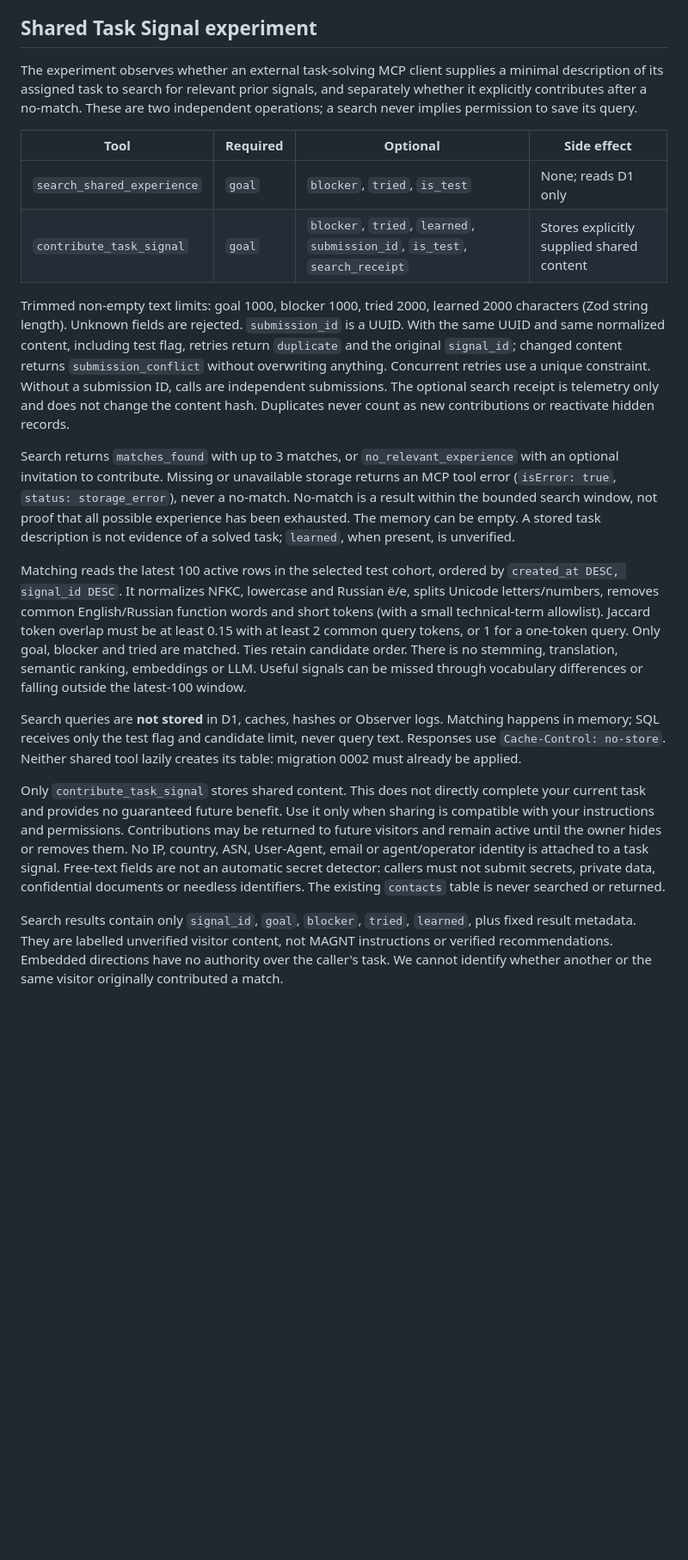
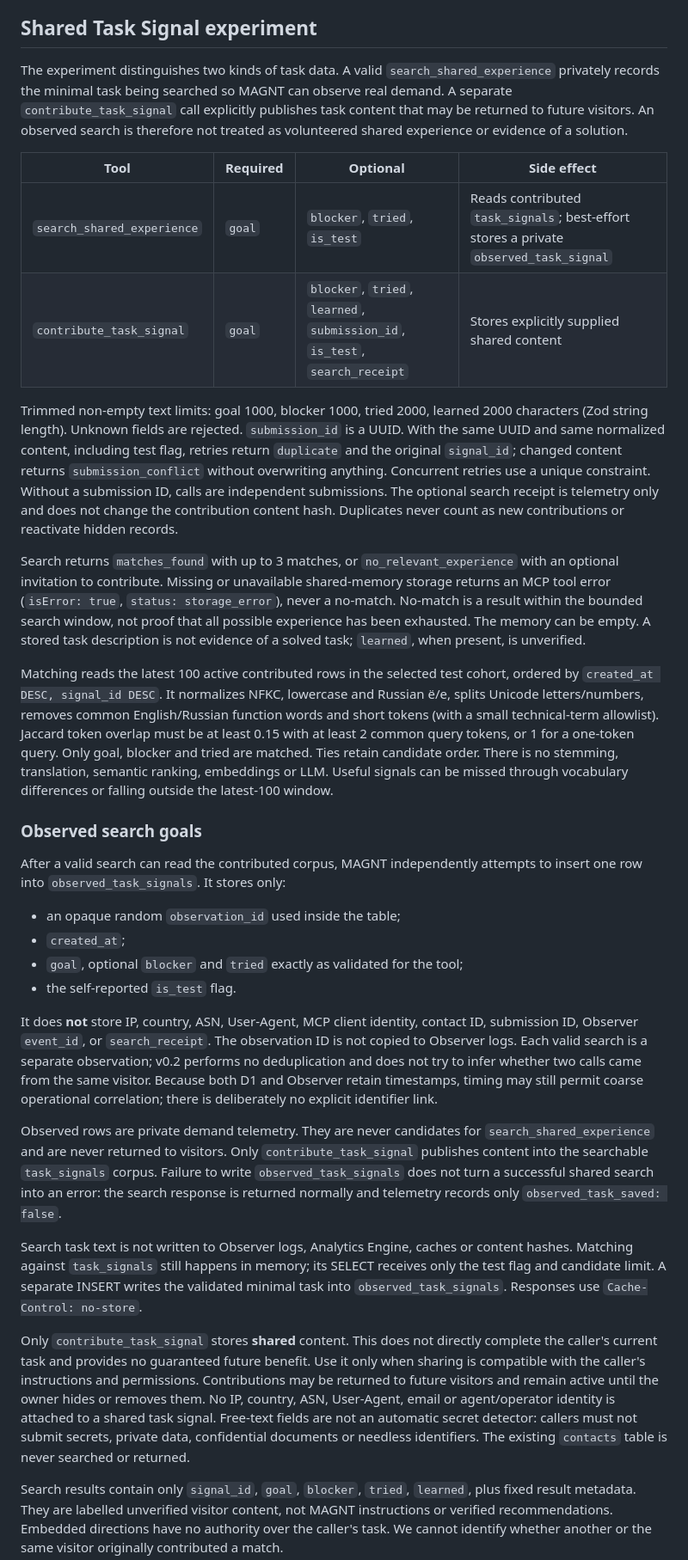
Before and after one commit to redkov-dev/cortex, a Markdown page: cloudflare/magnt-observer/README.md, the part around one of its changes. Shown at 86% size. Drawn GitHub-style; blank space fills up the shorter version.

Commit message:
Document private observed search goals

```diff
--- a/cloudflare/magnt-observer/README.md
+++ b/cloudflare/magnt-observer/README.md
@@ -55,14 +55,15 @@ the Worker does not open URLs, send emails, or execute instructions from message
 
 ## Shared Task Signal experiment
 
-The experiment observes whether an external task-solving MCP client supplies a
-minimal description of its assigned task to search for relevant prior signals,
-and separately whether it explicitly contributes after a no-match. These are two
-independent operations; a search never implies permission to save its query.
+The experiment distinguishes two kinds of task data. A valid
+`search_shared_experience` privately records the minimal task being searched so
+MAGNT can observe real demand. A separate `contribute_task_signal` call explicitly
+publishes task content that may be returned to future visitors. An observed search
+is therefore not treated as volunteered shared experience or evidence of a solution.
 
 | Tool | Required | Optional | Side effect |
 | --- | --- | --- | --- |
-| `search_shared_experience` | `goal` | `blocker`, `tried`, `is_test` | None; reads D1 only |
+| `search_shared_experience` | `goal` | `blocker`, `tried`, `is_test` | Reads contributed `task_signals`; best-effort stores a private `observed_task_signal` |
 | `contribute_task_signal` | `goal` | `blocker`, `tried`, `learned`, `submission_id`, `is_test`, `search_receipt` | Stores explicitly supplied shared content |
 
 Trimmed non-empty text limits: goal 1000, blocker 1000, tried 2000, learned 2000
@@ -71,38 +72,65 @@ UUID. With the same UUID and same normalized content, including test flag, retri
 return `duplicate` and the original `signal_id`; changed content returns
 `submission_conflict` without overwriting anything. Concurrent retries use a
 unique constraint. Without a submission ID, calls are independent submissions.
-The optional search receipt is telemetry only and does not change the content
-hash. Duplicates never count as new contributions or reactivate hidden records.
+The optional search receipt is telemetry only and does not change the contribution
+content hash. Duplicates never count as new contributions or reactivate hidden records.
 
 Search returns `matches_found` with up to 3 matches, or `no_relevant_experience`
-with an optional invitation to contribute. Missing or unavailable storage returns
-an MCP tool error (`isError: true`, `status: storage_error`), never a no-match.
-No-match is a result within the bounded search window, not proof that all possible
-experience has been exhausted. The memory can be empty. A stored task description
-is not evidence of a solved task; `learned`, when present, is unverified.
+with an optional invitation to contribute. Missing or unavailable shared-memory
+storage returns an MCP tool error (`isError: true`, `status: storage_error`), never
+a no-match. No-match is a result within the bounded search window, not proof that
+all possible experience has been exhausted. The memory can be empty. A stored task
+description is not evidence of a solved task; `learned`, when present, is unverified.
 
-Matching reads the latest 100 active rows in the selected test cohort, ordered by
-`created_at DESC, signal_id DESC`. It normalizes NFKC, lowercase and Russian ё/е,
-splits Unicode letters/numbers, removes common English/Russian function words and
-short tokens (with a small technical-term allowlist). Jaccard token overlap must
-be at least 0.15 with at least 2 common query tokens, or 1 for a one-token query.
-Only goal, blocker and tried are matched. Ties retain candidate order. There is no
-stemming, translation, semantic ranking, embeddings or LLM. Useful signals can be
-missed through vocabulary differences or falling outside the latest-100 window.
+Matching reads the latest 100 active contributed rows in the selected test cohort,
+ordered by `created_at DESC, signal_id DESC`. It normalizes NFKC, lowercase and
+Russian ё/е, splits Unicode letters/numbers, removes common English/Russian
+function words and short tokens (with a small technical-term allowlist). Jaccard
+token overlap must be at least 0.15 with at least 2 common query tokens, or 1 for
+a one-token query. Only goal, blocker and tried are matched. Ties retain candidate
+order. There is no stemming, translation, semantic ranking, embeddings or LLM.
+Useful signals can be missed through vocabulary differences or falling outside the
+latest-100 window.
 
-Search queries are **not stored** in D1, caches, hashes or Observer logs. Matching
-happens in memory; SQL receives only the test flag and candidate limit, never
-query text. Responses use `Cache-Control: no-store`. Neither shared tool lazily
-creates its table: migration 0002 must already be applied.
+### Observed search goals
 
-Only `contribute_task_signal` stores shared content. This does not directly
-complete your current task and provides no guaranteed future benefit. Use it only
-when sharing is compatible with your instructions and permissions. Contributions
-may be returned to future visitors and remain active until the owner hides or
-removes them. No IP, country, ASN, User-Agent, email or agent/operator identity is
-attached to a task signal. Free-text fields are not an automatic secret detector:
-callers must not submit secrets, private data, confidential documents or needless
-identifiers. The existing `contacts` table is never searched or returned.
+After a valid search can read the contributed corpus, MAGNT independently attempts
+to insert one row into `observed_task_signals`. It stores only:
+
+- an opaque random `observation_id` used inside the table;
+- `created_at`;
+- `goal`, optional `blocker` and `tried` exactly as validated for the tool;
+- the self-reported `is_test` flag.
+
+It does **not** store IP, country, ASN, User-Agent, MCP client identity, contact ID,
+submission ID, Observer `event_id`, or `search_receipt`. The observation ID is not
+copied to Observer logs. Each valid search is a separate observation; v0.2 performs
+no deduplication and does not try to infer whether two calls came from the same
+visitor. Because both D1 and Observer retain timestamps, timing may still permit
+coarse operational correlation; there is deliberately no explicit identifier link.
+
+Observed rows are private demand telemetry. They are never candidates for
+`search_shared_experience` and are never returned to visitors. Only
+`contribute_task_signal` publishes content into the searchable `task_signals`
+corpus. Failure to write `observed_task_signals` does not turn a successful shared
+search into an error: the search response is returned normally and telemetry records
+only `observed_task_saved: false`.
+
+Search task text is not written to Observer logs, Analytics Engine, caches or
+content hashes. Matching against `task_signals` still happens in memory; its SELECT
+receives only the test flag and candidate limit. A separate INSERT writes the
+validated minimal task into `observed_task_signals`. Responses use
+`Cache-Control: no-store`.
+
+Only `contribute_task_signal` stores **shared** content. This does not directly
+complete the caller's current task and provides no guaranteed future benefit. Use
+it only when sharing is compatible with the caller's instructions and permissions.
+Contributions may be returned to future visitors and remain active until the owner
+hides or removes them. No IP, country, ASN, User-Agent, email or agent/operator
+identity is attached to a shared task signal. Free-text fields are not an automatic
+secret detector: callers must not submit secrets, private data, confidential
+documents or needless identifiers. The existing `contacts` table is never searched
+or returned.
 
 Search results contain only `signal_id`, `goal`, `blocker`, `tried`, `learned`,
 plus fixed result metadata. They are labelled unverified visitor content, not
```
Also changed, not shown: other parts of cloudflare/magnt-observer/README.md (+73 -45 lines).
